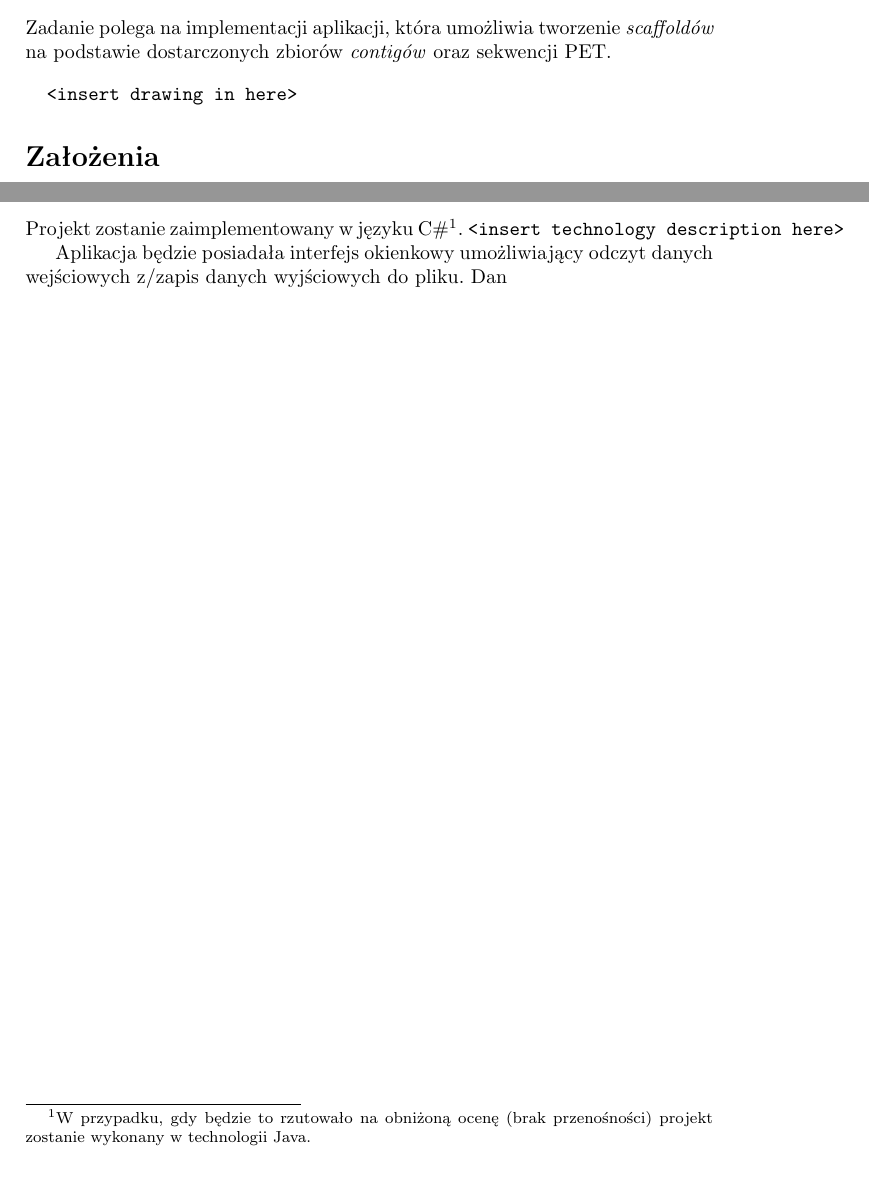
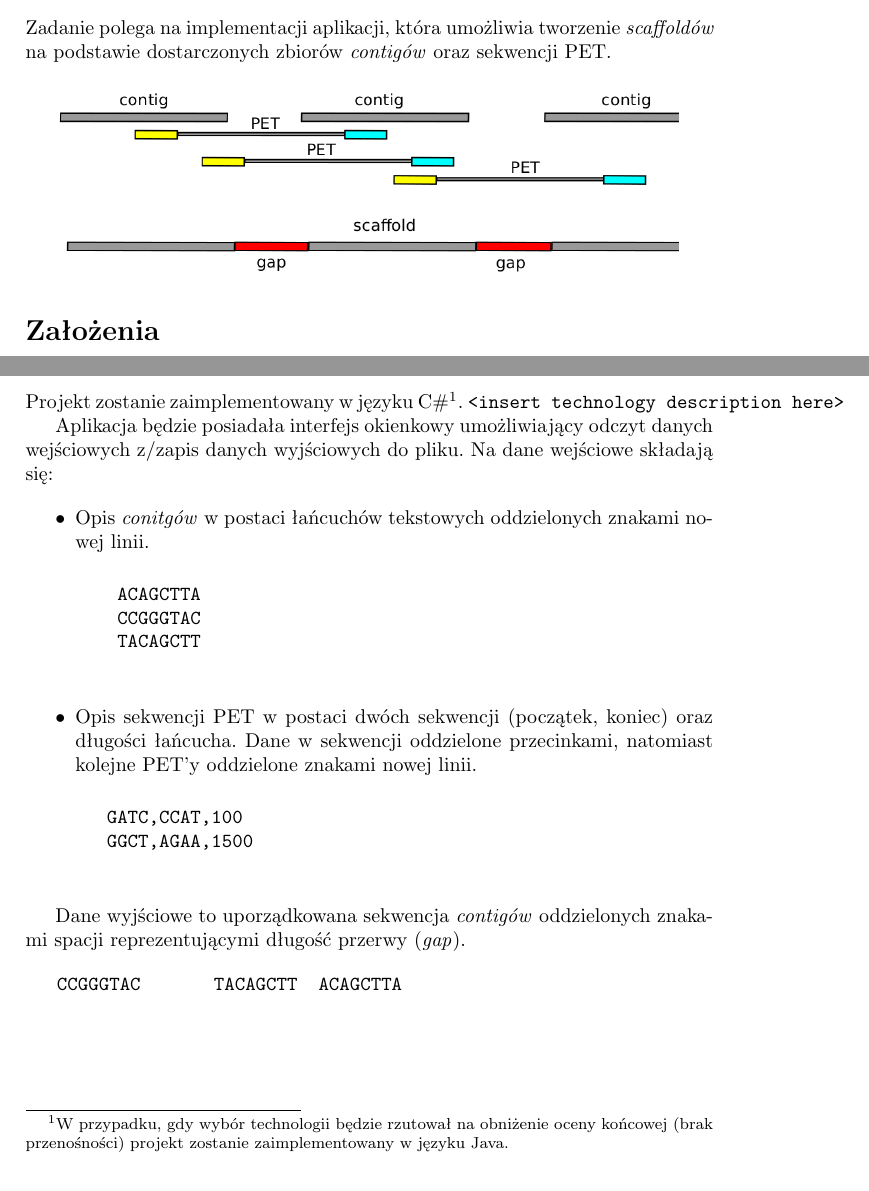
Before and after one commit to manisero/SemViii, a LaTeX document (docs/MBI/specification/specification.tex): two parts of pages 1 and 2 of 2, joined at a grey line, cut so that both start at the same text. Compiled offline with pdfLaTeX.

Commit message:
Added information about input/output to MBI specification document

```diff
--- a/docs/MBI/specification/specification.tex
+++ b/docs/MBI/specification/specification.tex
@@ -1,6 +1,7 @@
 \documentclass[a4paper,10pt]{article}
 \usepackage[utf8]{inputenc}
 \usepackage[MeX]{polski}
+\usepackage{graphicx}
 
 \title{[MBI.A] Asembler DNA, sparowane końce - dokumentacja wstępna}
 \author{Michał Aniserowicz, Jakub Turek}
@@ -14,9 +15,9 @@
 
 Zadanie polega na implementacji aplikacji, która umożliwia tworzenie \emph{scaffoldów} na podstawie dostarczonych zbiorów \emph{contigów} oraz sekwencji PET.
 
-\begin{verbatim}
-  <insert drawing in here>
-\end{verbatim}
+\begin{center}
+  \includegraphics[width=.9\textwidth]{contig_pet.png}
+\end{center}
 
 \section*{Założenia}
 
@@ -51,9 +52,30 @@ Sekwencja \emph{contigów} dobierana będzie w~sposób losowy. Jako zadanie doda
 
 \section*{Implementacja}
 
-Projekt zostanie zaimplementowany w~języku C\#\footnote{W~przypadku, gdy będzie to rzutowało na obniżoną ocenę (brak przenośności) projekt zostanie wykonany w~technologii Java.}. \verb+<insert technology description here>+
+Projekt zostanie zaimplementowany w~języku C\#\footnote{W~przypadku, gdy wybór technologii będzie rzutował na obniżenie oceny końcowej (brak przenośności) projekt zostanie zaimplementowany w~języku Java.}. \verb+<insert technology description here>+
 
-Aplikacja będzie posiadała interfejs okienkowy umożliwiający odczyt danych wejściowych z/zapis danych wyjściowych do pliku. Dan
+Aplikacja będzie posiadała interfejs okienkowy umożliwiający odczyt danych wejściowych z/zapis danych wyjściowych do pliku. Na dane wejściowe składają się:
 
+\begin{itemize}
+ \item Opis \emph{conitgów} w~postaci łańcuchów tekstowych oddzielonych znakami nowej linii.
+
+  \begin{verbatim}
+    ACAGCTTA
+    CCGGGTAC
+    TACAGCTT
+  \end{verbatim}
+  \item Opis sekwencji PET w~postaci dwóch sekwencji (początek, koniec) oraz długości łańcucha. Dane w~sekwencji oddzielone przecinkami, natomiast kolejne PET'y oddzielone znakami nowej linii.
+
+  \begin{verbatim}
+   GATC,CCAT,100
+   GGCT,AGAA,1500
+  \end{verbatim}
+\end{itemize}
+
+Dane wyjściowe to uporządkowana sekwencja \emph{contigów} oddzielonych znakami spacji reprezentującymi długość przerwy (\emph{gap}).
+
+  \begin{verbatim}
+   CCGGGTAC       TACAGCTT  ACAGCTTA
+  \end{verbatim}
 
 \end{document}
```
Also changed, not shown: docs/MBI/specification/contig_pet.png (added), docs/MBI/specification/specification.pdf, 1 other file.
